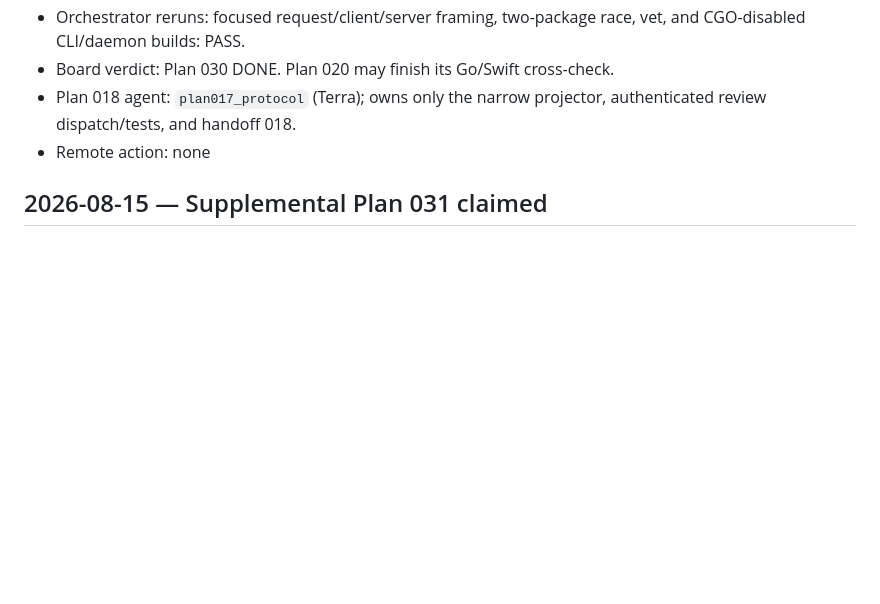
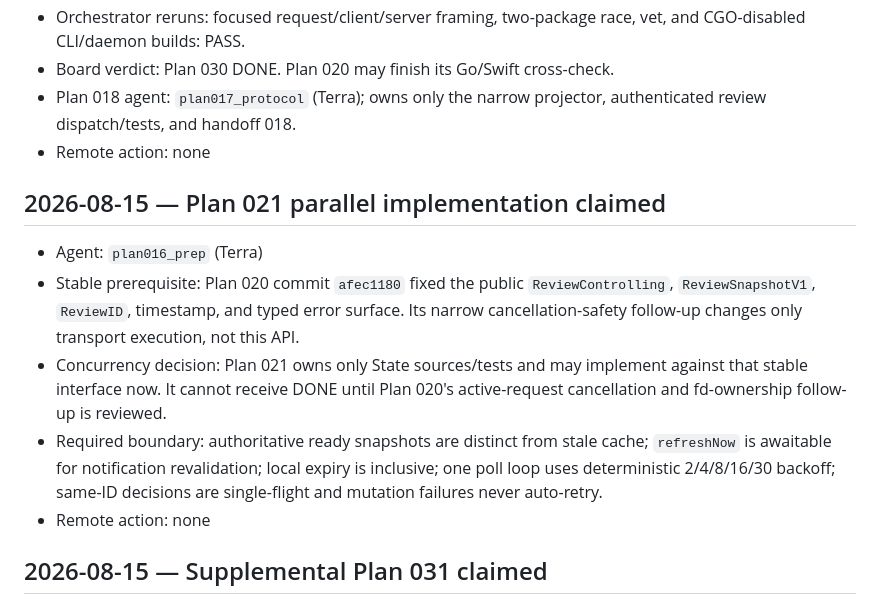
Before and after one commit to LuD1161/agentjail, a Markdown page: plans/macos-app/ORCHESTRATOR_LOG.md, the part around the change. Rendered like a GitHub page; blank space fills up the shorter version.

```diff
--- a/plans/macos-app/ORCHESTRATOR_LOG.md
+++ b/plans/macos-app/ORCHESTRATOR_LOG.md
@@ -211,6 +211,22 @@ listed on the task board.
   authenticated review dispatch/tests, and handoff 018.
 - Remote action: none
 
+## 2026-08-15 — Plan 021 parallel implementation claimed
+
+- Agent: `plan016_prep` (Terra)
+- Stable prerequisite: Plan 020 commit `afec1180` fixed the public
+  `ReviewControlling`, `ReviewSnapshotV1`, `ReviewID`, timestamp, and typed
+  error surface. Its narrow cancellation-safety follow-up changes only
+  transport execution, not this API.
+- Concurrency decision: Plan 021 owns only State sources/tests and may implement
+  against that stable interface now. It cannot receive DONE until Plan 020's
+  active-request cancellation and fd-ownership follow-up is reviewed.
+- Required boundary: authoritative ready snapshots are distinct from stale
+  cache; `refreshNow` is awaitable for notification revalidation; local expiry
+  is inclusive; one poll loop uses deterministic 2/4/8/16/30 backoff; same-ID
+  decisions are single-flight and mutation failures never auto-retry.
+- Remote action: none
+
 ## 2026-08-15 — Supplemental Plan 031 claimed
 
 - Agent: `plan016_prep` (Terra)
```
Also changed, not shown: plans/021-macos-approval-store.md (+6 -3 lines), plans/macos-app/README.md (+1 -1 lines).
